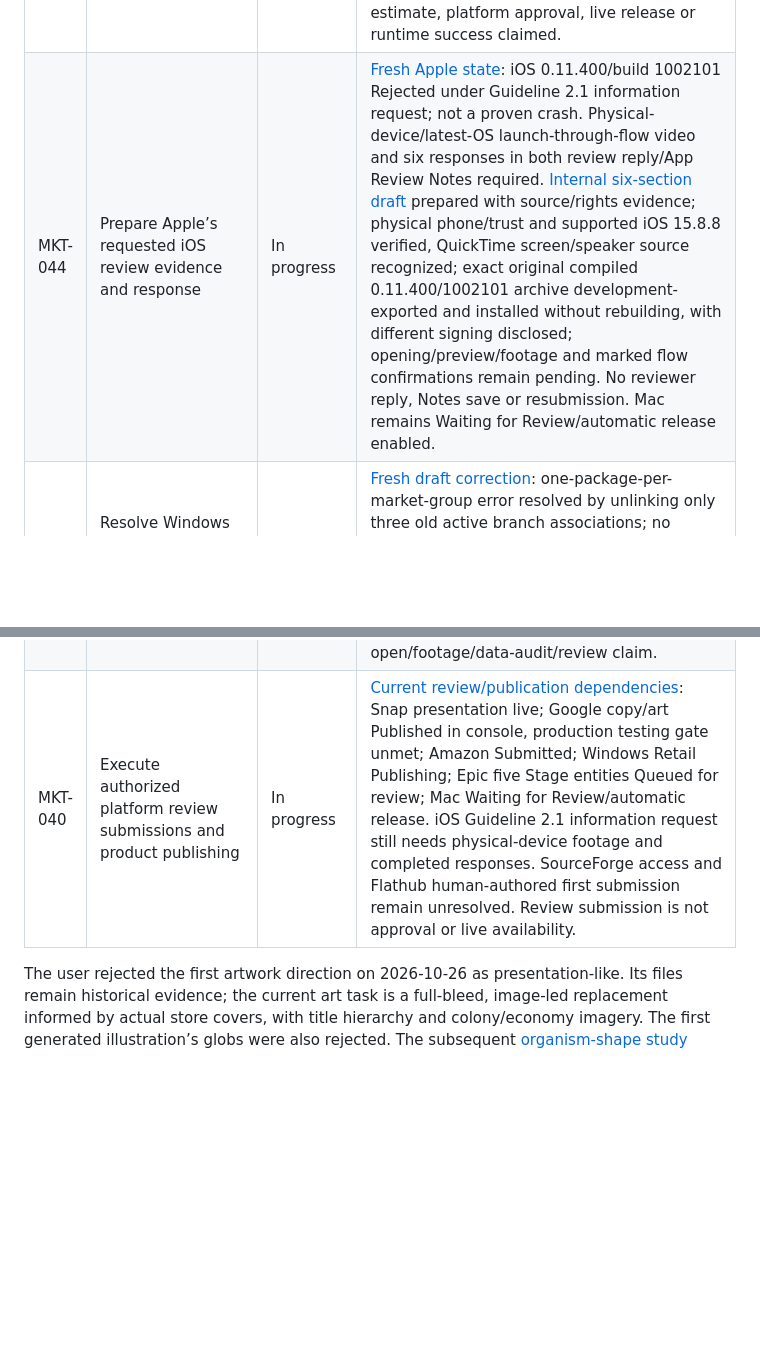
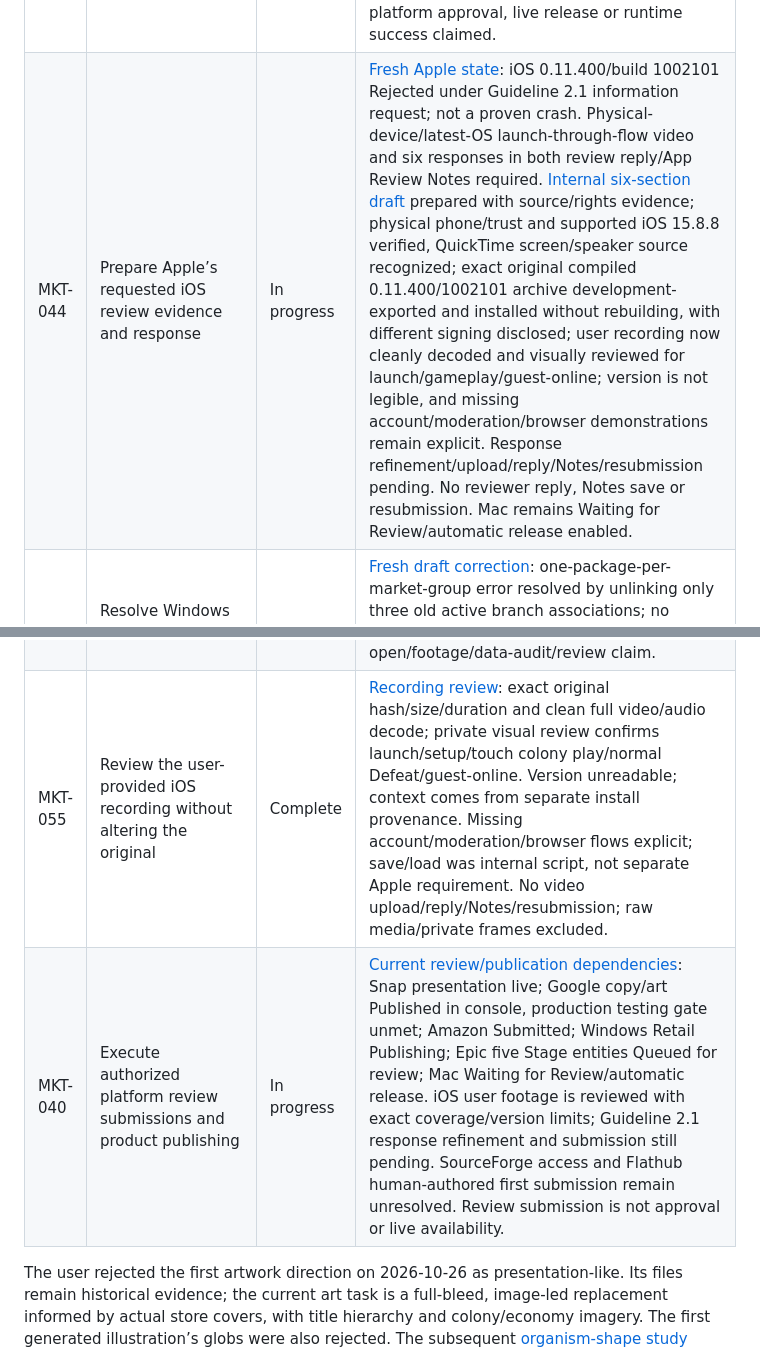
Before and after one commit to Globulation2/glob2-marketing, a Markdown page: planning/tasks.md, 2 parts joined by grey strips. Rendered like a GitHub page; blank space fills up the shorter version.

```diff
--- a/planning/tasks.md
+++ b/planning/tasks.md
@@ -55,7 +55,7 @@ On 2026-10-26, the user authorized completing the public platform audit and draf
 | MKT-041 | Submit revised Mac presentation for review | Complete | [Submission receipt](approved-storefront-rollout.md#mac-review-submission--2026-10-30): “1 Item Submitted”, 0 draft submissions, macOS 0.11.2 Waiting for Review, same build 2026101101, automatic release after approval saved. Approved copy and four full-frame 16:10 adapters visually verified. This completes submission, not platform approval/live release. |
 | MKT-042 | Replace the old unsubmitted Amazon APK with the verified current candidate | Complete | [Saved current-candidate record](approved-storefront-rollout.md#amazon-current-candidate-saved-in-the-existing-draft--2026-10-31): 0.11.4.0/code 11040000 accepted, saved and fresh-verified after parallel-APK minimum-SDK rejection and removal of old unsubmitted 9050003. Existing 12 Fire tablets, TV/Automotive 0, DRM No, approved copy/promo and mobile gallery preserved. At this draft-replacement step, Ready to Submit/Submit App was enabled and current export confirmation pending; the later actual submission is MKT-043. No runtime-success/release claim. |
 | MKT-043 | Submit the verified current Amazon candidate for platform review | Complete | [Fresh submission receipt](approved-storefront-rollout.md#amazon-current-candidate-submitted-for-review--2026-10-31): SUBMITTED / Successfully submitted October 31 / App Submission Successful after explicit current-candidate export confirmation. Existing 12 Fire tablets, TV/Automotive 0, DRM No, approved presentation and mobile gallery/icons preserved. Optional date blank for publication after approval; no guaranteed estimate, platform approval, live release or runtime success claimed. |
-| MKT-044 | Prepare Apple’s requested iOS review evidence and response | In progress | [Fresh Apple state](approved-storefront-rollout.md#apple-review-states-and-privacy-choices-field--2026-10-31): iOS 0.11.400/build 1002101 Rejected under Guideline 2.1 information request; not a proven crash. Physical-device/latest-OS launch-through-flow video and six responses in both review reply/App Review Notes required. [Internal six-section draft](apple-app-review-response.md) prepared with source/rights evidence; physical phone/trust and supported iOS 15.8.8 verified, QuickTime screen/speaker source recognized; exact original compiled 0.11.400/1002101 archive development-exported and installed without rebuilding, with different signing disclosed; opening/preview/footage and marked flow confirmations remain pending. No reviewer reply, Notes save or resubmission. Mac remains Waiting for Review/automatic release enabled. |
+| MKT-044 | Prepare Apple’s requested iOS review evidence and response | In progress | [Fresh Apple state](approved-storefront-rollout.md#apple-review-states-and-privacy-choices-field--2026-10-31): iOS 0.11.400/build 1002101 Rejected under Guideline 2.1 information request; not a proven crash. Physical-device/latest-OS launch-through-flow video and six responses in both review reply/App Review Notes required. [Internal six-section draft](apple-app-review-response.md) prepared with source/rights evidence; physical phone/trust and supported iOS 15.8.8 verified, QuickTime screen/speaker source recognized; exact original compiled 0.11.400/1002101 archive development-exported and installed without rebuilding, with different signing disclosed; user recording now cleanly decoded and visually reviewed for launch/gameplay/guest-online; version is not legible, and missing account/moderation/browser demonstrations remain explicit. Response refinement/upload/reply/Notes/resubmission pending. No reviewer reply, Notes save or resubmission. Mac remains Waiting for Review/automatic release enabled. |
 | MKT-045 | Resolve Windows Main package associations and verify draft readiness | Complete | [Fresh draft correction](approved-storefront-rollout.md#windows-main-draft-corrected-and-all-sections-complete--2026-10-31): one-package-per-market-group error resolved by unlinking only three old active branch associations; no global/history deletion. Sole 1.11.400.0 and matching EKB/validator persisted, 241 markets/prices/declarations unchanged. All six Review & publish sections Complete; final Publish untouched, runtime and release timing pending. No certification/live claim. |
 | MKT-046 | Upload the qualified Epic Windows candidate to the existing Dev artifact | Complete | [Actual Dev upload](approved-storefront-rollout.md#epic-dev-artifact-upload-completed--2026-10-31): all four jobs in run 41197329053 succeeded with immutable source 4a670dc028 and exact store-launchfix build version. Full manifest/pinned BPT and new Windows staged smoke passed. Upload is distinct from unverified Dev activation, actual Launcher installation, Stage/review and Live publication. |
 | MKT-047 | Activate the exact new Epic Windows build in Dev | Complete | [Saved/fresh-reload activation](approved-storefront-rollout.md#epic-exact-windows-dev-build-activated--2026-10-31): exact 0.11.4.0-win-4a670dc0284f-41197329053-1-store-launchfix build Active, old 0.9.5.2 Inactive, Windows only. No actual Launcher installation, Stage/review or Live release claimed; private proof excluded. |
@@ -66,7 +66,8 @@ On 2026-10-26, the user authorized completing the public platform audit and draf
 | MKT-052 | Save the scoped Epic availability correction and verify offer inheritance | Complete | [Fresh saved scope](approved-storefront-rollout.md#epic-availability-correction-saved-stage-repromotion-pending--2026-10-31): only Saudi Arabia/Taiwan unchecked, 49 of 51 existing product entries selected. Base offer Default product-wide regions/Custom Overrides Off saved and reopened; no separate country override. Other regions/pricing/ratings/build unchanged. Two actual updated entities subsequently repushed; all five Stage entities are now Queued for review, with no Live claim. |
 | MKT-053 | Submit the corrected Epic Stage entity set for review | Complete | [Fresh review receipt](approved-storefront-rollout.md#epic-submitted-for-review-all-five-entities-queued--2026-10-31): actual two updated entities repushed, all five then submitted and Queued for review (Store Settings 2 / Offers 1 / Pages 1 / Artifacts 1). Exact launchfix Windows artifact and approved marketing, only Saudi Arabia/Taiwan excluded, base-offer inheritance preserved. Rescind present, Dev push disabled under review, Live 0. No approval/Live claim. |
 | MKT-054 | Install the exact current iOS archive for physical-device recording preparation | Complete | [Actual installation receipt](approved-storefront-rollout.md#ios-exact-current-archive-exported-and-installed--2026-10-31): same original archive development/debugging-exported without rebuild/version change, existing profile/cert/registered phone repaired and verified, strict signing/entitlements and unchanged compiled UUID. ios-deploy exit 0/completed install. Different signing from TestFlight/App Store disclosed; no app-open/footage/data-audit/review claim. |
-| MKT-040 | Execute authorized platform review submissions and product publishing | In progress | [Current review/publication dependencies](approved-storefront-rollout.md#current-publication-and-review-dependencies): Snap presentation live; Google copy/art Published in console, production testing gate unmet; Amazon Submitted; Windows Retail Publishing; Epic five Stage entities Queued for review; Mac Waiting for Review/automatic release. iOS Guideline 2.1 information request still needs physical-device footage and completed responses. SourceForge access and Flathub human-authored first submission remain unresolved. Review submission is not approval or live availability. |
+| MKT-055 | Review the user-provided iOS recording without altering the original | Complete | [Recording review](approved-storefront-rollout.md#user-provided-ios-recording-reviewed-original-preserved--2026-10-31): exact original hash/size/duration and clean full video/audio decode; private visual review confirms launch/setup/touch colony play/normal Defeat/guest-online. Version unreadable; context comes from separate install provenance. Missing account/moderation/browser flows explicit; save/load was internal script, not separate Apple requirement. No video upload/reply/Notes/resubmission; raw media/private frames excluded. |
+| MKT-040 | Execute authorized platform review submissions and product publishing | In progress | [Current review/publication dependencies](approved-storefront-rollout.md#current-publication-and-review-dependencies): Snap presentation live; Google copy/art Published in console, production testing gate unmet; Amazon Submitted; Windows Retail Publishing; Epic five Stage entities Queued for review; Mac Waiting for Review/automatic release. iOS user footage is reviewed with exact coverage/version limits; Guideline 2.1 response refinement and submission still pending. SourceForge access and Flathub human-authored first submission remain unresolved. Review submission is not approval or live availability. |
 
 The user rejected the first artwork direction on 2026-10-26 as presentation-like. Its files remain historical evidence; the current art task is a full-bleed, image-led replacement informed by actual store covers, with title hierarchy and colony/economy imagery. The first generated illustration’s globs were also rejected. The subsequent [organism-shape study](../assets/epic-v2/README.md) remains historical: it relied too heavily on a generic icon rather than preserving distinct unit proportions. The user directed use of real character images, with longer, slender workers and bulkier warriors. [Unchanged source renders and a matched comparison sheet](../assets/epic-v2/unit-references/README.md) now supply that reference. A source-reference edit still failed to preserve exact anatomy. The [actual-source cover direction](../assets/epic-v4/README.md) instead uses an unchanged game scene with the existing title, keeping the real unit shapes. The [failed source-reference illustration](../assets/epic-v3/README.md) remains historical. The source covers are native-size review drafts, not submission exports; user visual feedback, fresh high-resolution captures and store qualification remain open.
 
```
Also changed, not shown: planning/approved-storefront-rollout.md (+12 -1 lines).
